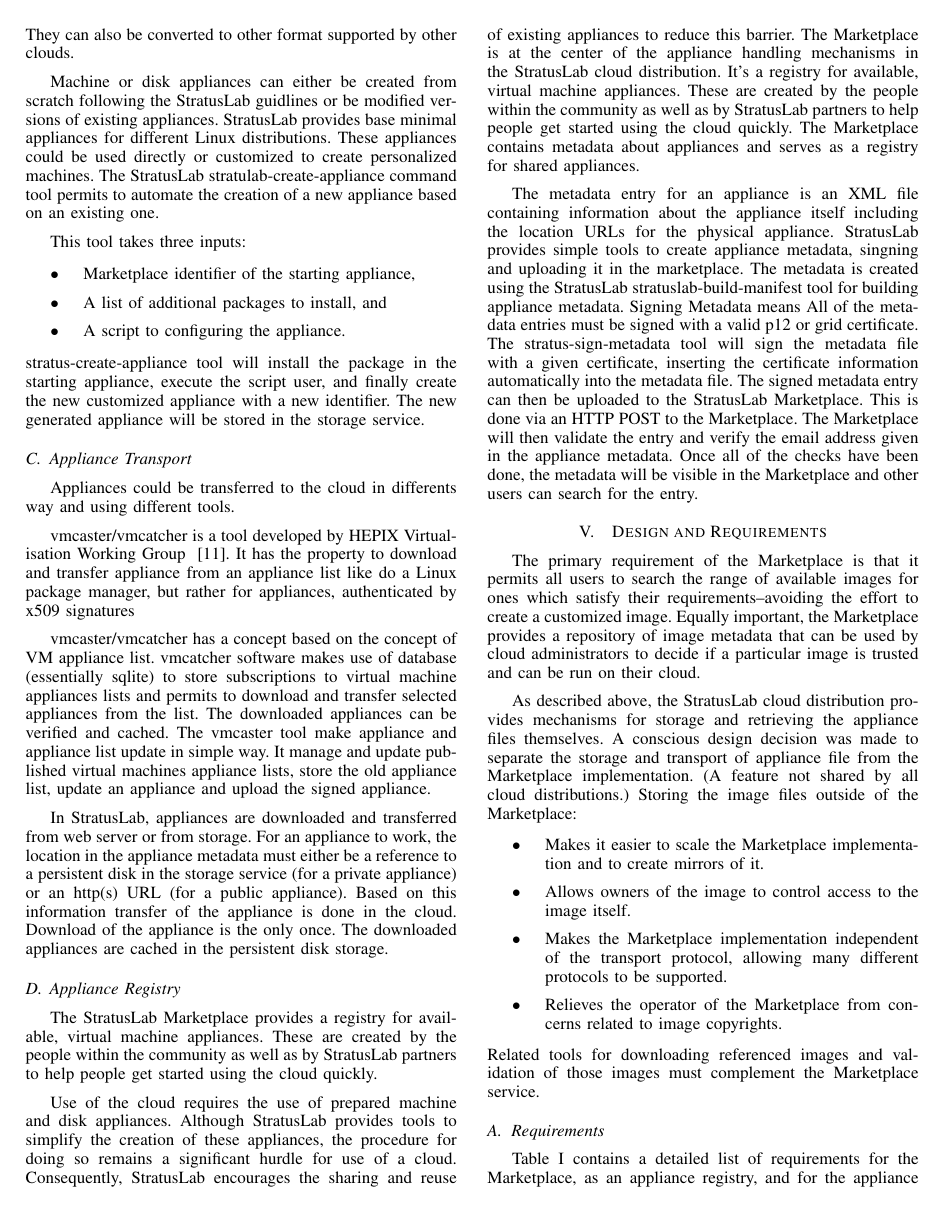
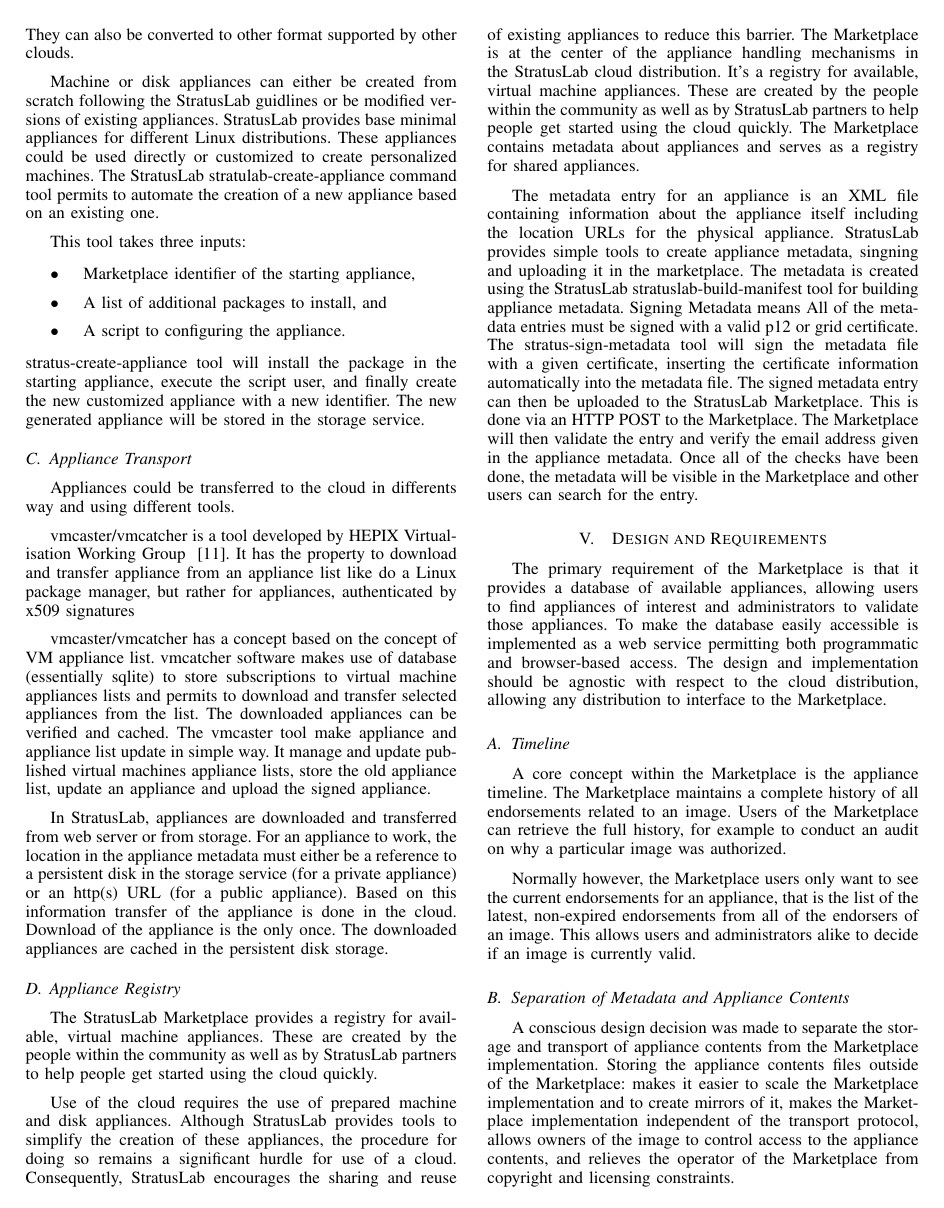
Before and after one commit to StratusLab/documentation, a LaTeX paper (papers/federated-images/stratuslab-federated-images.tex, which reads papers/federated-images/design.tex): page 3 of 7. Compiled offline with pdfLaTeX.

Commit message:
shorten design description; reorganize subsections

```diff
--- a/papers/federated-images/design.tex
+++ b/papers/federated-images/design.tex
@@ -1,32 +1,39 @@
 \section{Design and Requirements}
 \label{sec:design}
 
-The primary requirement of the Marketplace is that it permits all
-users to search the range of available images for ones which satisfy
-their requirements--avoiding the effort to create a customized image.
-Equally important, the Marketplace provides a repository of image
-metadata that can be used by cloud administrators to decide if a
-particular image is trusted and can be run on their cloud.
+The primary requirement of the Marketplace is that it provides a
+database of available appliances, allowing users to find appliances of
+interest and administrators to validate those appliances.  To make the
+database easily accessible is implemented as a web service permitting
+both programmatic and browser-based access.  The design and
+implementation should be agnostic with respect to the cloud
+distribution, allowing any distribution to interface to the
+Marketplace\@.
 
-As described above, the StratusLab cloud distribution provides
-mechanisms for storage and retrieving the appliance files themselves.
+\subsection{Timeline}
+
+A core concept within the Marketplace is the appliance timeline.  The
+Marketplace maintains a complete history of all endorsements related
+to an image.  Users of the Marketplace can retrieve the full history,
+for example to conduct an audit on why a particular image was
+authorized.
+
+Normally however, the Marketplace users only want to see the current
+endorsements for an appliance, that is the list of the latest,
+non-expired endorsements from all of the endorsers of an image.  This
+allows users and administrators alike to decide if an image is
+currently valid.
+
+\subsection{Separation of Metadata and Appliance Contents}
+
 A conscious design decision was made to separate the storage and
-transport of appliance file from the Marketplace implementation.  (A
-feature not shared by all cloud distributions.)  Storing the image
-files outside of the Marketplace:
-\begin{itemize}
-\item Makes it easier to scale the Marketplace implementation and to
-  create mirrors of it.
-\item Allows owners of the image to control access to the image
-  itself.
-\item Makes the Marketplace implementation independent of the
-  transport protocol, allowing many different protocols to be
-  supported.
-\item Relieves the operator of the Marketplace from concerns related
-  to image copyrights.
-\end{itemize}
-Related tools for downloading referenced images and validation of
-those images must complement the Marketplace service.
+transport of appliance contents from the Marketplace implementation.
+Storing the appliance contents files outside of the Marketplace: makes
+it easier to scale the Marketplace implementation and to create
+mirrors of it, makes the Marketplace implementation independent of the
+transport protocol, allows owners of the image to control access to
+the appliance contents, and relieves the operator of the Marketplace
+from copyright and licensing constraints.
 
 \subsection{Requirements}
 
```
Also changed, not shown: papers/federated-images/design.tex (30 more changed lines).
